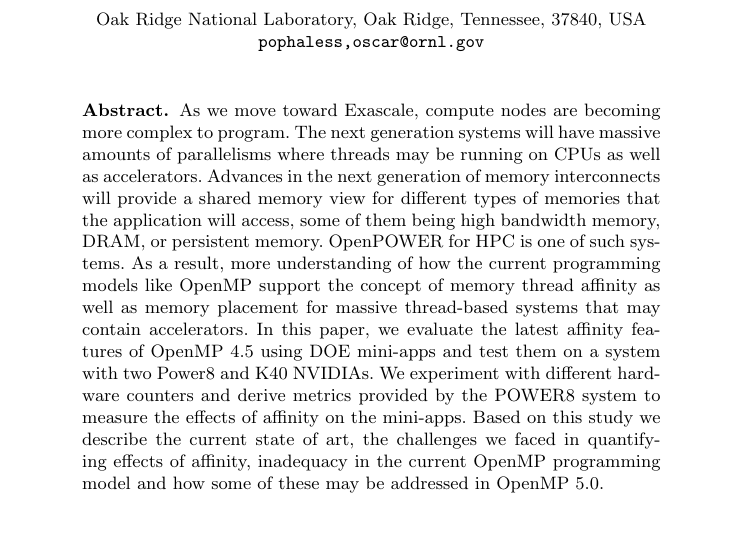
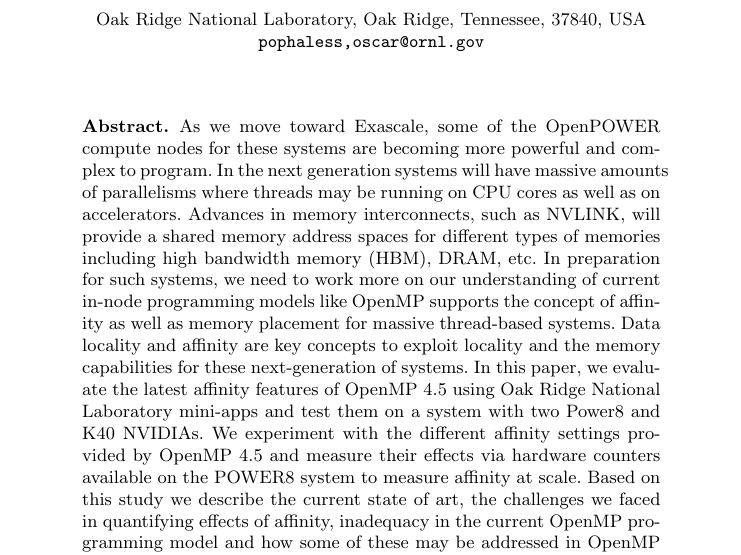
Before and after one commit to spophale/OpenMP_paper01, a LaTeX paper (main.tex, which reads text/abs.tex): part of page 1 of 3, cut so that both start at the same text, the shorter picture padded with empty space. Compiled offline with pdfLaTeX.

Commit message:
abstract

```diff
--- a/text/abs.tex
+++ b/text/abs.tex
@@ -1,9 +1,9 @@
-As we move toward Exascale, compute nodes are becoming more complex to program.
-The next generation systems will have massive amounts of parallelisms where threads
-may be running on CPUs as well as accelerators. Advances in the next generation of memory interconnects
-will provide a shared memory view for different types of memories that the application will access, some of them
-being high bandwidth memory, DRAM, or persistent memory. OpenPOWER for HPC is one of such systems.
-As a result, more understanding of how the current programming models like OpenMP support
-the concept of memory thread affinity as well as memory placement for massive thread-based systems that may contain accelerators.
-In this paper, we evaluate the latest affinity features of OpenMP 4.5 using DOE mini-apps
-and test them on a system with two Power8 and K40 NVIDIAs. We experiment with different hardware counters  and derive metrics provided by the POWER8 system to measure the effects of affinity on the mini-apps. Based on this study we describe the current state of art, the challenges we faced in quantifying effects of affinity, inadequacy in the current OpenMP programming model and how some of these may be addressed in OpenMP 5.0.
+As we move toward Exascale, some of the OpenPOWER compute nodes for these systems
+are becoming more powerful and complex to program. In the next generation systems will have massive amounts of parallelisms where threads
+may be running on CPU cores as well as on accelerators. Advances in memory interconnects, such as NVLINK, will provide a
+shared memory address spaces for different types of memories including high bandwidth memory (HBM), DRAM, etc.
+In preparation for such systems, we need to work more on our understanding of current in-node programming models like OpenMP supports
+the concept of affinity as well as memory placement for massive thread-based systems. Data locality and affinity are key
+concepts to exploit locality and the memory capabilities for these next-generation of systems.
+In this paper, we evaluate the latest affinity features of OpenMP 4.5 using Oak Ridge National Laboratory mini-apps
+and test them on a system with two Power8 and K40 NVIDIAs. We experiment with the different affinity settings provided by OpenMP 4.5 and measure their effects via hardware counters available on the POWER8 system to measure affinity at scale. Based on this study we describe the current state of art, the challenges we faced in quantifying effects of affinity, inadequacy in the current OpenMP programming model and how some of these may be addressed in OpenMP 5.0.
```
